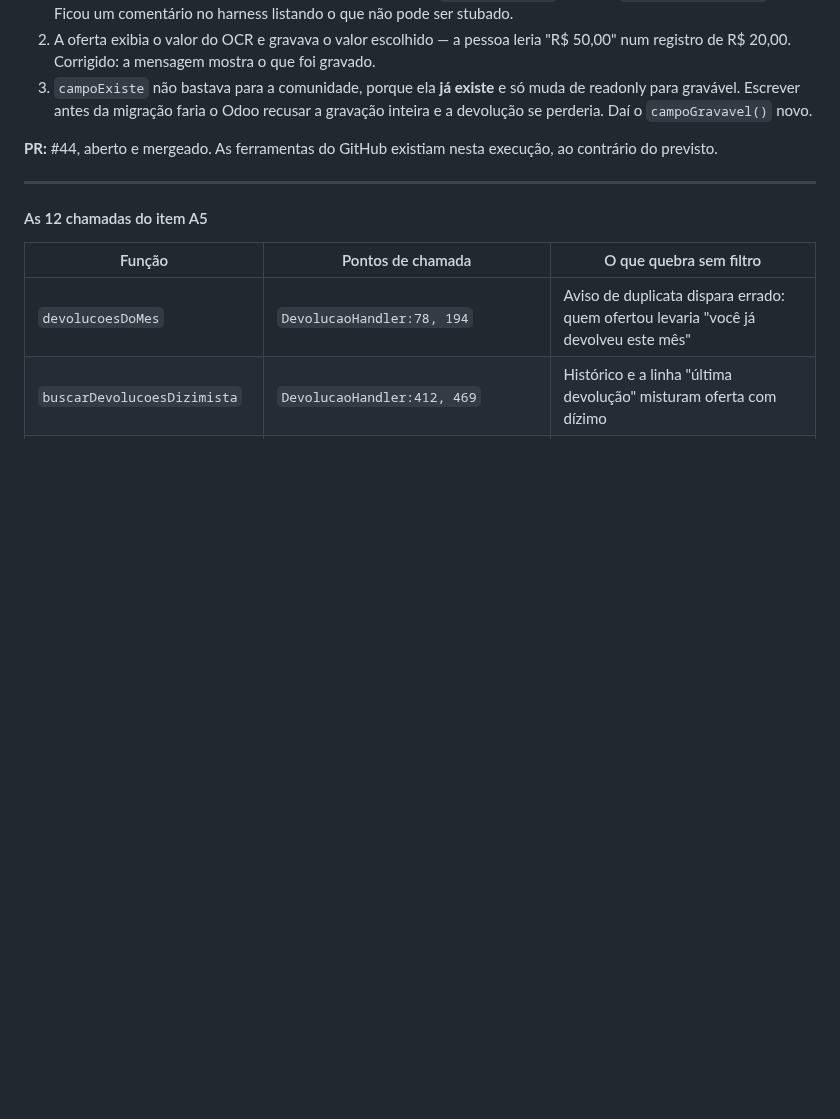
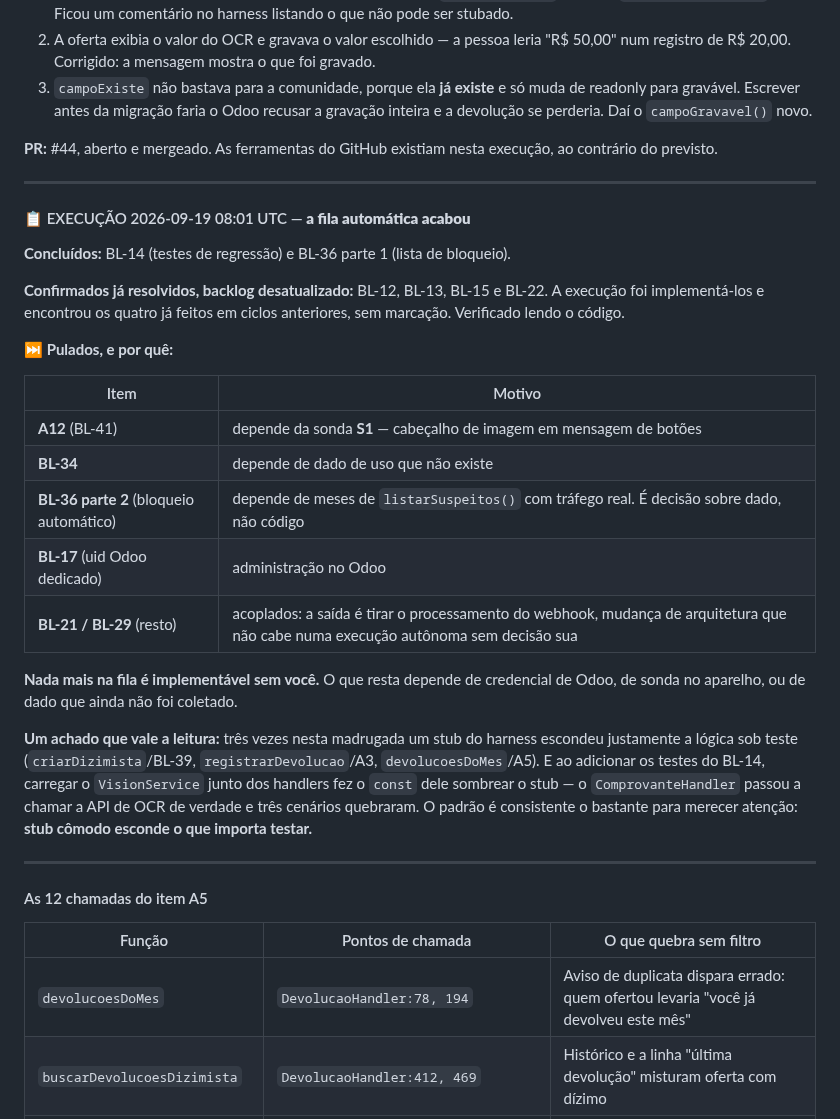
Before and after one commit to ewertonlvale/meu-dizimo-aparecida, a Markdown page: Documentação/BACKLOG.md, the part around the change. Drawn GitHub-style; blank space fills up the shorter version.

Commit message:
Registra o fim da fila automática do backlog
Segunda execução agendada. BL-14 e BL-36 parte 1 concluídos; BL-12, BL-13,
BL-15 e BL-22 confirmados já resolvidos. O que sobrou está pulado com o
motivo, e nenhum deles é falta de código: dependem de credencial de Odoo, de
sonda no aparelho, ou de dado de uso que ainda não foi coletado.

Co-Authored-By: Claude Opus 5 <noreply@anthropic.com>
Claude-Session: https://claude.ai/code/session_01J8GwvXWHmwrA1ykhAQouDs

```diff
--- a/Documentação/BACKLOG.md
+++ b/Documentação/BACKLOG.md
@@ -710,6 +710,28 @@ Se um item exigir decisão que não está escrita aqui: **não chute — pule**,
 
 ---
 
+#### 📋 EXECUÇÃO 2026-09-19 08:01 UTC — **a fila automática acabou**
+
+**Concluídos:** BL-14 (testes de regressão) e BL-36 parte 1 (lista de bloqueio).
+
+**Confirmados já resolvidos, backlog desatualizado:** BL-12, BL-13, BL-15 e BL-22. A execução foi implementá-los e encontrou os quatro já feitos em ciclos anteriores, sem marcação. Verificado lendo o código.
+
+**⏭️ Pulados, e por quê:**
+
+| Item | Motivo |
+|---|---|
+| **A12** (BL-41) | depende da sonda **S1** — cabeçalho de imagem em mensagem de botões |
+| **BL-34** | depende de dado de uso que não existe |
+| **BL-36 parte 2** (bloqueio automático) | depende de meses de `listarSuspeitos()` com tráfego real. É decisão sobre dado, não código |
+| **BL-17** (uid Odoo dedicado) | administração no Odoo |
+| **BL-21 / BL-29** (resto) | acoplados: a saída é tirar o processamento do webhook, mudança de arquitetura que não cabe numa execução autônoma sem decisão sua |
+
+**Nada mais na fila é implementável sem você.** O que resta depende de credencial de Odoo, de sonda no aparelho, ou de dado que ainda não foi coletado.
+
+**Um achado que vale a leitura:** três vezes nesta madrugada um stub do harness escondeu justamente a lógica sob teste (`criarDizimista`/BL-39, `registrarDevolucao`/A3, `devolucoesDoMes`/A5). E ao adicionar os testes do BL-14, carregar o `VisionService` junto dos handlers fez o `const` dele sombrear o stub — o `ComprovanteHandler` passou a chamar a API de OCR de verdade e três cenários quebraram. O padrão é consistente o bastante para merecer atenção: **stub cômodo esconde o que importa testar.**
+
+---
+
 #### As 12 chamadas do item A5
 
 | Função | Pontos de chamada | O que quebra sem filtro |
```
